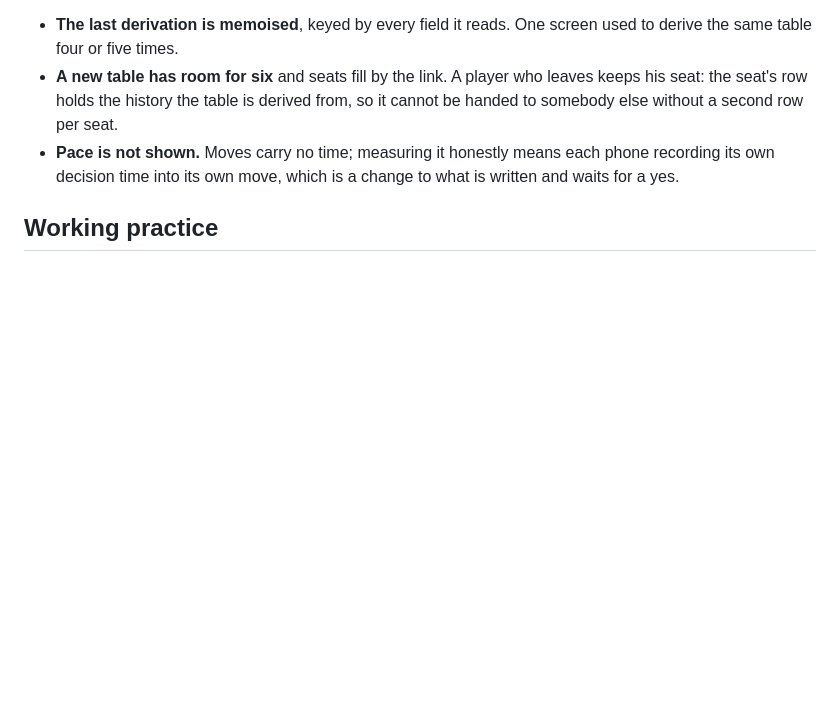
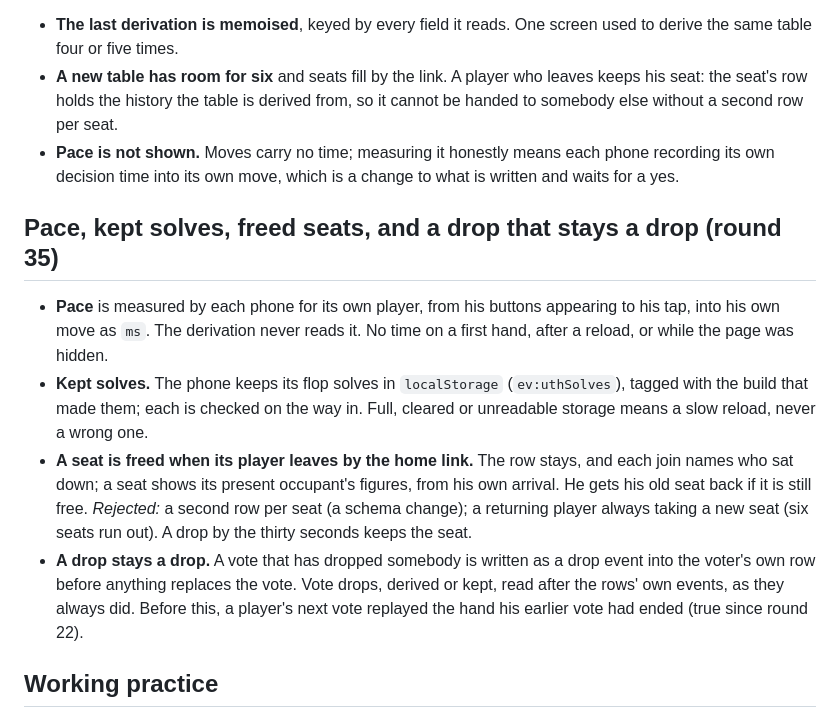
Before and after one commit to ishalom/ishalom, a Markdown page: docs/decisions.md, the part around the change. Rendered like a GitHub page; blank space fills up the shorter version.

Commit message:
Record round 35's decisions
Co-Authored-By: Claude Opus 5.5 <noreply@anthropic.com>

```diff
--- a/docs/decisions.md
+++ b/docs/decisions.md
@@ -383,6 +383,27 @@ neighbour's flop grade show while I was still deciding my flop.
   phone recording its own decision time into its own move, which is a change
   to what is written and waits for a yes.
 
+## Pace, kept solves, freed seats, and a drop that stays a drop (round 35)
+
+- **Pace** is measured by each phone for its own player, from his buttons
+  appearing to his tap, into his own move as `ms`. The derivation never reads
+  it. No time on a first hand, after a reload, or while the page was hidden.
+- **Kept solves.** The phone keeps its flop solves in `localStorage`
+  (`ev:uthSolves`), tagged with the build that made them; each is checked on
+  the way in. Full, cleared or unreadable storage means a slow reload, never a
+  wrong one.
+- **A seat is freed when its player leaves by the home link.** The row stays,
+  and each join names who sat down; a seat shows its present occupant's
+  figures, from his own arrival. He gets his old seat back if it is still
+  free. *Rejected:* a second row per seat (a schema change); a returning
+  player always taking a new seat (six seats run out). A drop by the thirty
+  seconds keeps the seat.
+- **A drop stays a drop.** A vote that has dropped somebody is written as a
+  drop event into the voter's own row before anything replaces the vote.
+  Vote drops, derived or kept, read after the rows' own events, as they always
+  did. Before this, a player's next vote replayed the hand his earlier vote
+  had ended (true since round 22).
+
 ## Working practice
 
 - **Git is run without asking.** Commit and push on
```
